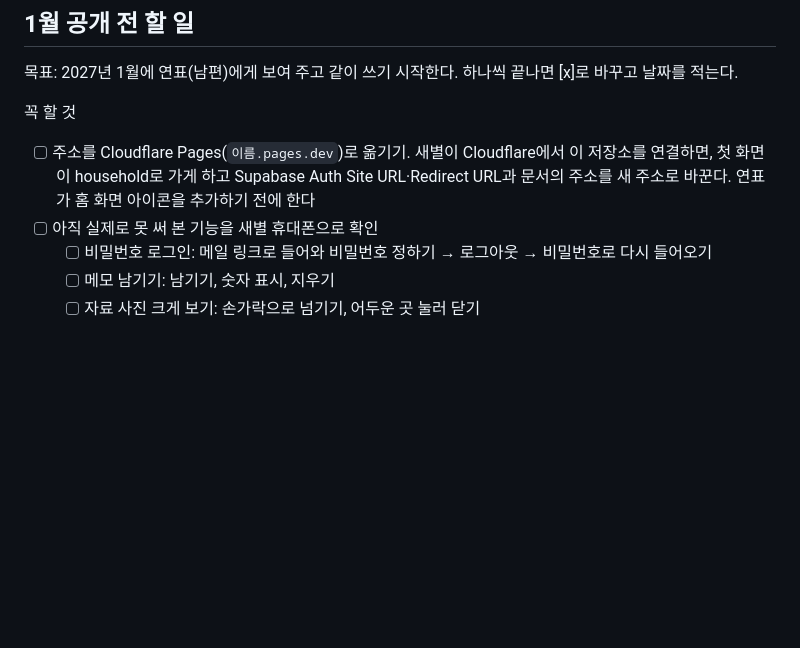
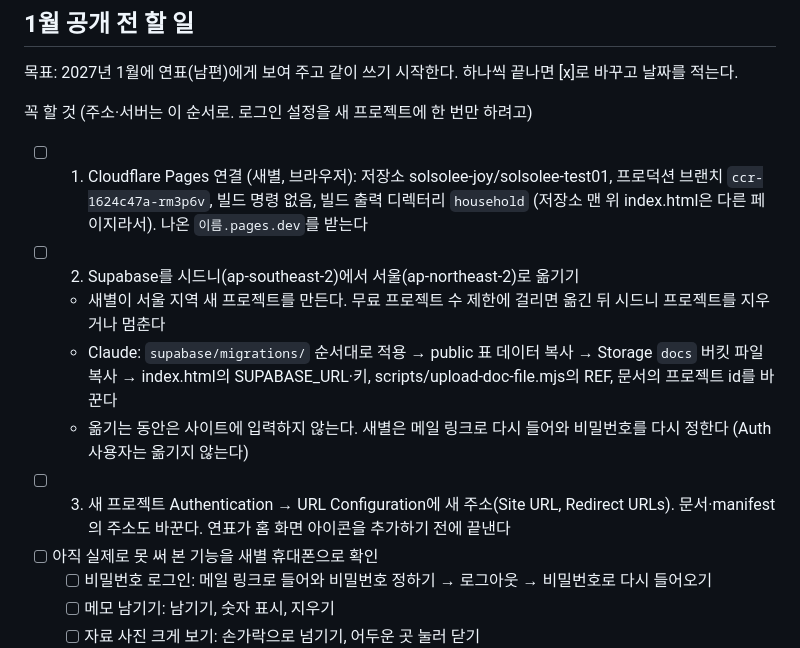
Before and after one commit to solsolee-joy/solsolee-test01, a Markdown page: household/HANDOFF.md, the part around the change. Drawn GitHub-style; blank space fills up the shorter version.

Commit message:
가계부 허브: HANDOFF에 주소·서버 옮기는 순서
Co-Authored-By: Claude Opus 5.5 <noreply@anthropic.com>

```diff
--- a/household/HANDOFF.md
+++ b/household/HANDOFF.md
@@ -19,10 +19,16 @@
 
 목표: 2027년 1월에 연표(남편)에게 보여 주고 같이 쓰기 시작한다. 하나씩 끝나면 [x]로 바꾸고 날짜를 적는다.
 
-꼭 할 것
-- [ ] 주소를 Cloudflare Pages(`이름.pages.dev`)로 옮기기. 새별이 Cloudflare에서 이 저장소를 연결하면,
-  첫 화면이 household로 가게 하고 Supabase Auth Site URL·Redirect URL과 문서의 주소를 새 주소로 바꾼다.
-  연표가 홈 화면 아이콘을 추가하기 전에 한다
+꼭 할 것 (주소·서버는 이 순서로. 로그인 설정을 새 프로젝트에 한 번만 하려고)
+- [ ] 1. Cloudflare Pages 연결 (새별, 브라우저): 저장소 solsolee-joy/solsolee-test01, 프로덕션 브랜치 `ccr-1624c47a-rm3p6v`,
+  빌드 명령 없음, 빌드 출력 디렉터리 `household` (저장소 맨 위 index.html은 다른 페이지라서). 나온 `이름.pages.dev`를 받는다
+- [ ] 2. Supabase를 시드니(ap-southeast-2)에서 서울(ap-northeast-2)로 옮기기
+  - 새별이 서울 지역 새 프로젝트를 만든다. 무료 프로젝트 수 제한에 걸리면 옮긴 뒤 시드니 프로젝트를 지우거나 멈춘다
+  - Claude: `supabase/migrations/` 순서대로 적용 → public 표 데이터 복사 → Storage `docs` 버킷 파일 복사 →
+    index.html의 SUPABASE_URL·키, scripts/upload-doc-file.mjs의 REF, 문서의 프로젝트 id를 바꾼다
+  - 옮기는 동안은 사이트에 입력하지 않는다. 새별은 메일 링크로 다시 들어와 비밀번호를 다시 정한다 (Auth 사용자는 옮기지 않는다)
+- [ ] 3. 새 프로젝트 Authentication → URL Configuration에 새 주소(Site URL, Redirect URLs). 문서·manifest의 주소도 바꾼다.
+  연표가 홈 화면 아이콘을 추가하기 전에 끝낸다
 - [ ] 아직 실제로 못 써 본 기능을 새별 휴대폰으로 확인
   - [ ] 비밀번호 로그인: 메일 링크로 들어와 비밀번호 정하기 → 로그아웃 → 비밀번호로 다시 들어오기
   - [ ] 메모 남기기: 남기기, 숫자 표시, 지우기
```
